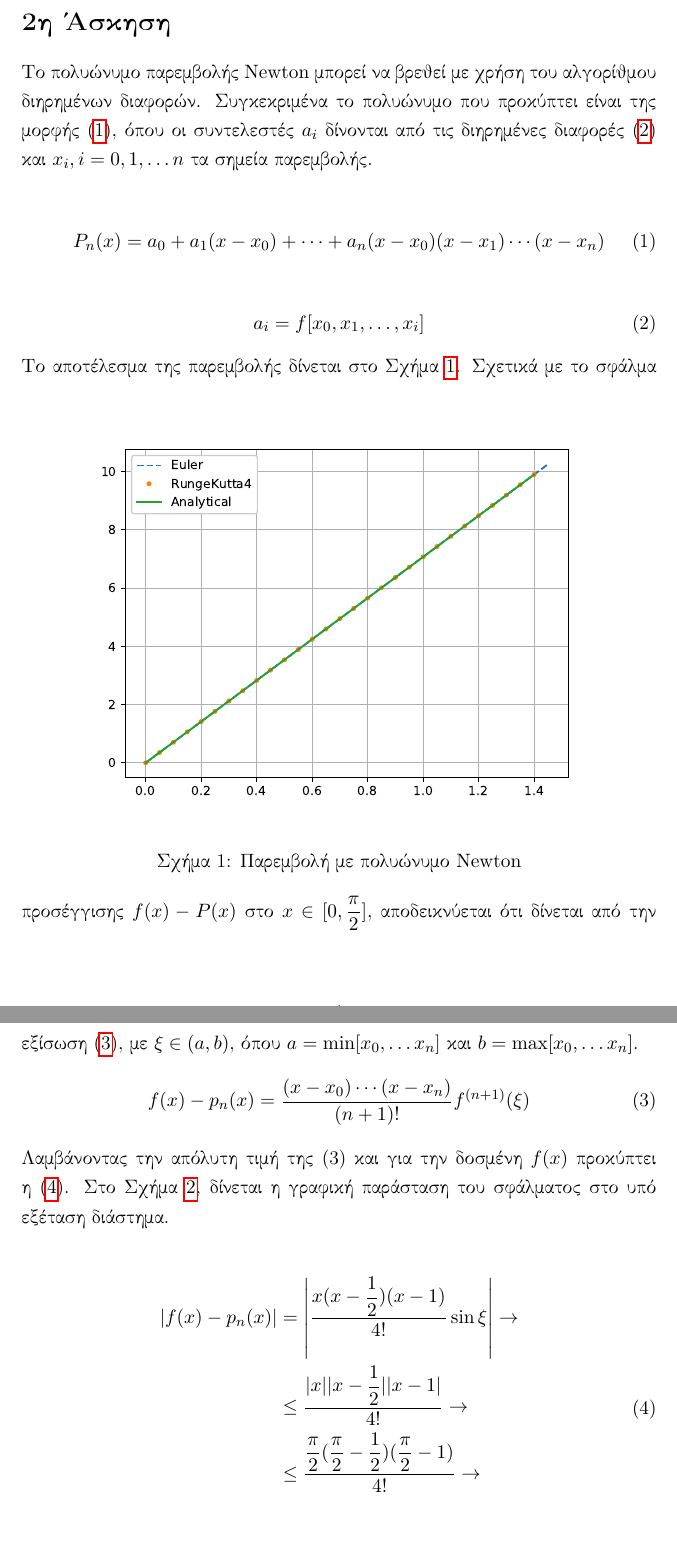
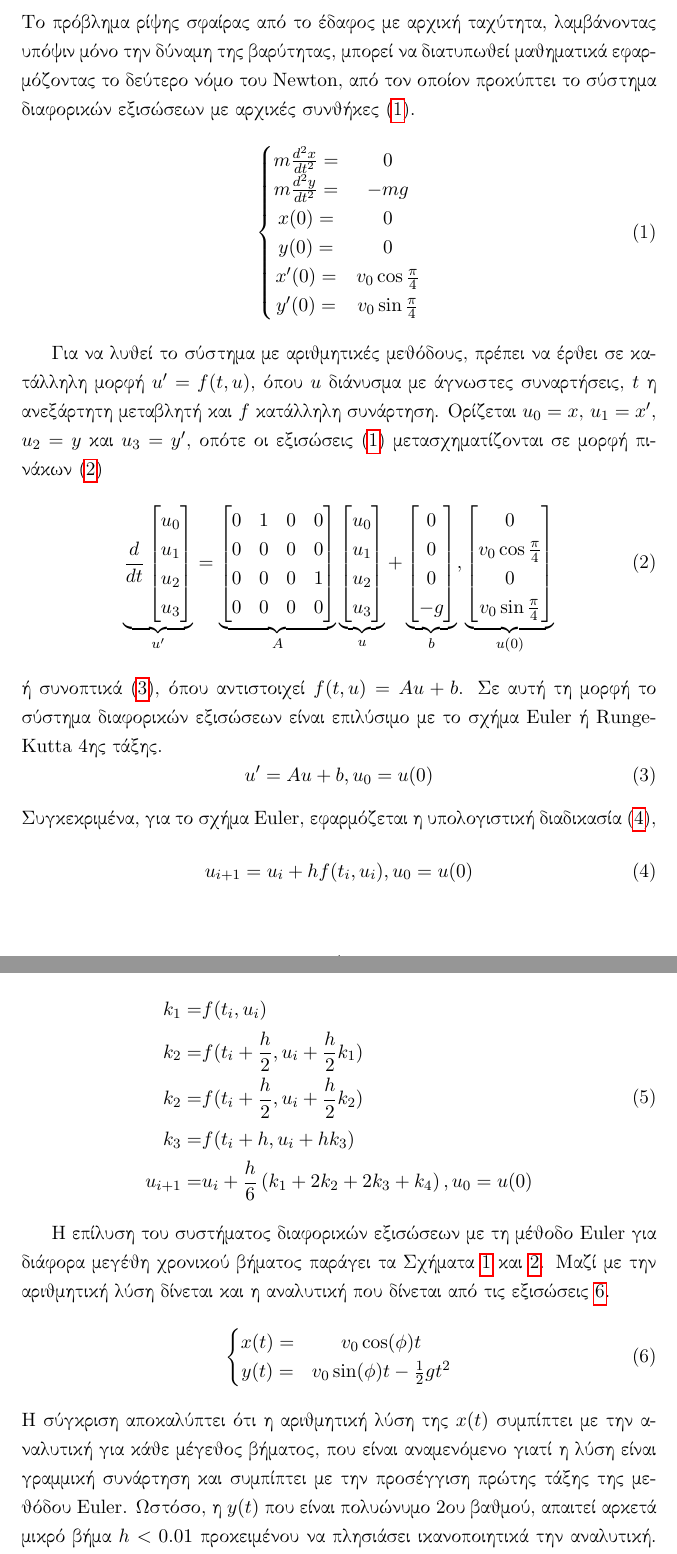
Before and after one commit to tzavellas/ComputationalPhysics, a LaTeX problem sheet (Assignment4/ask2.tex): two parts of pages 1 and 2 of 3 before the commit and two parts of pages 1 and 2 of 5 after it, joined at a grey line, cut at the place of the change, the shorter picture padded with empty space. Compiled offline with pdfLaTeX.

Commit message:
Finish ex2

```diff
--- a/Assignment4/ask2.tex
+++ b/Assignment4/ask2.tex
@@ -2,39 +2,104 @@
 \begin{document}
 
 \section*{2η Άσκηση}
-Το πολυώνυμο παρεμβολής \textlatin{Newton} μπορεί να βρεθεί με χρήση του αλγορίθμου διηρημένων διαφορών. Συγκεκριμένα το πολυώνυμο που προκύπτει είναι της μορφής (\ref{eq:newton_poly}), όπου οι συντελεστές $a_i$ δίνονται από τις διηρημένες διαφορές (\ref{eq:divided_diff}) και $x_i,i=0,1,\dots n$ τα σημεία παρεμβολής.
-
+Το πρόβλημα ρίψης σφαίρας από το έδαφος με αρχική ταχύτητα, λαμβάνοντας υπόψιν μόνο την δύναμη της βαρύτητας, μπορεί να διατυπωθεί μαθηματικά εφαρμόζοντας το δεύτερο νόμο του \textlatin{Newton}, από τον οποίον προκύπτει το σύστημα διαφορικών εξισώσεων με αρχικές συνθήκες (\ref{eq:newton_equations}).
 \begin{equation}
-P_n(x) = a_0 + a_1(x-x_0) + \dots + a_n(x-x_0)(x-x_1)\cdots (x-x_n)
-\label{eq:newton_poly}
+\left\{
+	\begin{matrix}
+	m\frac{d^2x}{dt^2} =& 0 \\
+	m\frac{d^2y}{dt^2} =& -mg \\
+	x(0) =& 0 \\
+	y(0) =& 0 \\
+	x'(0) =& v_0 \cos \frac{\pi}{4} \\
+	y'(0) =& v_0 \sin \frac{\pi}{4}
+	\end{matrix}
+\right.
+\label{eq:newton_equations}
 \end{equation}
 
+Για να λυθεί το σύστημα με αριθμητικές μεθόδους, πρέπει να έρθει σε κατάλληλη μορφή $u'=f(t,u)$, όπου $u$ διάνυσμα με άγνωστες συναρτήσεις, $t$ η ανεξάρτητη μεταβλητή και $f$ κατάλληλη συνάρτηση. Ορίζεται $u_0=x$, $u_1=x'$, $u_2=y$ και $u_3=y'$, οπότε οι εξισώσεις (\ref{eq:newton_equations}) μετασχηματίζονται σε μορφή πινάκων (\ref{eq:newton_equations_matrix})
 \begin{equation}
-a_i = f[x_0, x_1, \dots, x_i]
-\label{eq:divided_diff}
+\underbrace{\frac{d}{dt}\left[
+\begin{matrix}
+u_0 \\
+u_1 \\
+u_2 \\
+u_3
+\end{matrix}
+\right]
+}_{u'}
+=
+\underbrace{\left[
+\begin{matrix}
+0 & 1 & 0 & 0\\
+0 & 0 & 0 & 0\\
+0 & 0 & 0 & 1\\
+0 & 0 & 0 & 0
+\end{matrix}
+\right]
+}_{A}
+\underbrace{\left[
+\begin{matrix}
+u_0 \\
+u_1 \\
+u_2 \\
+u_3
+\end{matrix}
+\right]
+}_{u}
++
+\underbrace{\left[
+\begin{matrix}
+0 \\
+0 \\
+0 \\
+-g
+\end{matrix}
+\right]
+}_{b}
+,
+\underbrace{\left[
+	\begin{matrix}
+	0 \\
+	v_0\cos\frac{\pi}{4} \\
+	0 \\
+	v_0 \sin\frac{\pi}{4}
+	\end{matrix}
+	\right]
+}_{u(0)}
+\label{eq:newton_equations_matrix}
 \end{equation}
-Το αποτέλεσμα της παρεμβολής δίνεται στο Σχήμα \ref{fig:ex2}.
-\begin{figure}[hp]
-	\includegraphics[width=0.9\textwidth]{ex2a.eps}
-	\centering
-	\caption{Παρεμβολή με πολυώνυμο \textlatin{Newton}}
-	\label{fig:ex2}
-\end{figure}
-Σχετικά με το σφάλμα προσέγγισης $f(x)-P(x)$ στο $x\in[0,\dfrac{\pi}{2}]$, αποδεικνύεται ότι δίνεται από την εξίσωση (\ref{eq:error_interpolation}), με $\xi\in (a, b)$, όπου $a=\min[x_0, \dots x_n]$ και $b=\max[x_0, \dots x_n]$.
+ή συνοπτικά (\ref{eq:newton_equations_symb}), όπου αντιστοιχεί $f(t, u)=Au + b$. Σε αυτή τη μορφή το σύστημα διαφορικών εξισώσεων είναι επιλύσιμο με το σχήμα \textlatin{Euler} ή \textlatin{Runge-Kutta} 4ης τάξης.
 \begin{equation}
-f(x)-p_n(x)=\frac{(x-x_0)\cdots(x-x_n)}{(n+1)!}f^{(n+1)}(\xi)
-\label{eq:error_interpolation}
+u' = Au + b, u_0=u(0)
+\label{eq:newton_equations_symb}
 \end{equation}
-Λαμβάνοντας την απόλυτη τιμή της (\ref*{eq:error_interpolation}) και για την δοσμένη $f(x)$ προκύπτει η (\ref{eq:actual_error}). Στο Σχήμα \ref{fig:ex2_error}, δίνεται η γραφική παράσταση του σφάλματος στο υπό εξέταση διάστημα.
-
+Συγκεκριμένα, για το σχήμα \textlatin{Euler}, εφαρμόζεται η υπολογιστική διαδικασία (\ref{eq:euler_scheme}),
+\begin{equation}
+u_{i+1} = u_i + hf(t_i, u_i) , u_0=u(0)
+\label{eq:euler_scheme}
+\end{equation}
+ενώ στο σχήμα \textlatin{Runge-Kutta} η (\ref{eq:rungekutta_scheme}).
 \begin{equation}
 \begin{split}
-|f(x)-p_n(x)|&=\left|\frac{x(x-\dfrac{1}{2})(x-1)}{4!}\sin\xi\right| \rightarrow \\
-&\leq \frac{|x||x-\dfrac{1}{2}||x-1|}{4!}\rightarrow \\
-& \leq \frac{\dfrac{\pi}{2} (\dfrac{\pi}{2}-\dfrac{1}{2})(\dfrac{\pi}{2}-1)}{4!} \rightarrow \\
-&=\frac{\pi^3-3\pi^2+2\pi}{192} \approx 0.04
+k_1 =& f(t_i, u_i) \\
+k_2 =& f(t_i+\frac{h}{2}, u_i+\frac{h}{2}k_1) \\
+k_2 =& f(t_i+\frac{h}{2}, u_i+\frac{h}{2}k_2) \\
+k_3 =& f(t_i+h, u_i + h k_3) \\
+u_{i+1} =& u_i + \frac{h}{6}\left(k_1 + 2k_2 + 2k_3+ k_4\right), u_0=u(0)
 \end{split}
-\label{eq:actual_error}
+\label{eq:rungekutta_scheme}
 \end{equation}
 
+Η επίλυση του συστήματος διαφορικών εξισώσεων με τη μέθοδο \textlatin{Euler} για διάφορα μεγέθη χρονικού βήματος παράγει τα Σχήματα \ref{fig:ex2Euler_x} και \ref{fig:ex2Euler_y}. Μαζί με την αριθμητική λύση δίνεται και η αναλυτική που δίνεται από τις εξισώσεις \ref{eq:analytic}.
+\begin{equation}
+\left\{
+\begin{matrix}
+x(t) =& v_0\cos(\phi) t \\
+y(t) =& v_0\sin(\phi) t - \frac{1}{2}gt^2
+\end{matrix}
+\right.
+\label{eq:analytic}
+\end{equation}
+Η σύγκριση αποκαλύπτει ότι η αριθμητική λύση της $x(t)$ συμπίπτει με την αναλυτική για κάθε μέγεθος βήματος, που είναι αναμενόμενο γιατί η λύση είναι γραμμική συνάρτηση και συμπίπτει με την προσέγγιση πρώτης τάξης της μεθόδου \textlatin{Euler}. Ωστόσο, η $y(t)$ που είναι πολυώνυμο 2ου βαθμού, απαιτεί αρκετά μικρό βήμα $h<0.01$ προκειμένου να πλησιάσει ικανοποιητικά την αναλυτική. Μικρότερο βήμα συνεπάγεται μεγαλύτερο αριθμό βημάτων, δηλαδή 142 (και 283 για $h=0.005$).
 \begin{figure}[hp]
@@ -45,2 +113,3 @@ f(x)-p_n(x)=\frac{(x-x_0)\cdots(x-x_n)}{(n+1)!}f^{(n+1)}(\xi)
+	\label{fig:ex2Euler_y}
 \end{figure}
 
```
Also changed, not shown: Assignment4/ask2.pdf (added), Assignment4/assignment4.pdf, Assignment4/ex2Euler_x.eps, Assignment4/ex2Euler_y.eps, Assignment4/ex2RungeKutta_x.eps (added), Assignment4/ex2RungeKutta_y.eps (added), Assignment4/ask2.tex (24 more changed lines), 3 other files.
